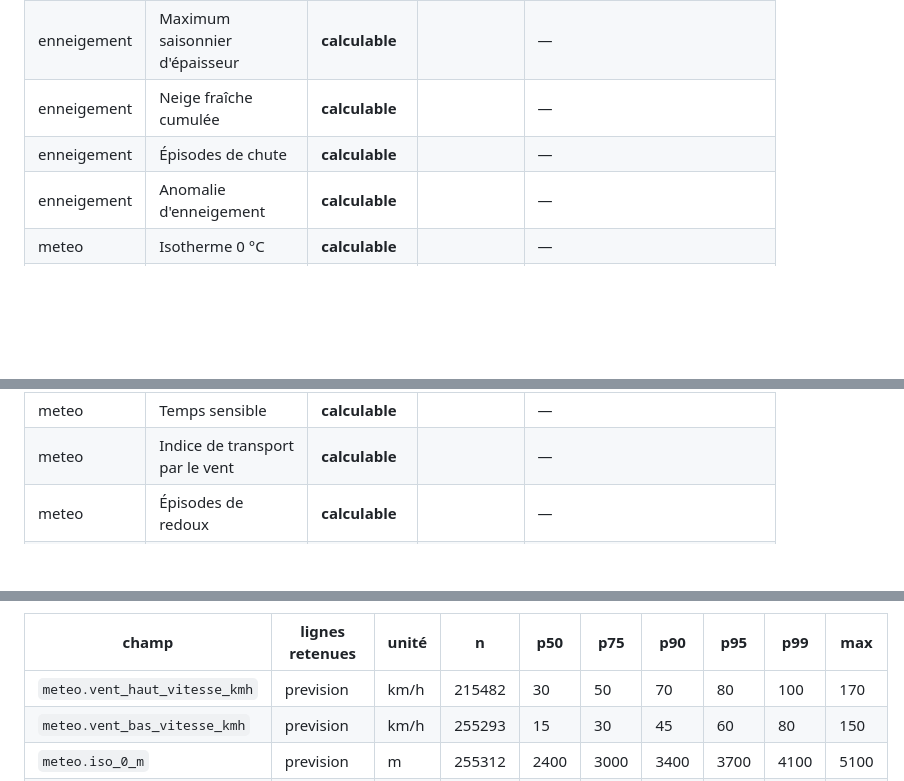
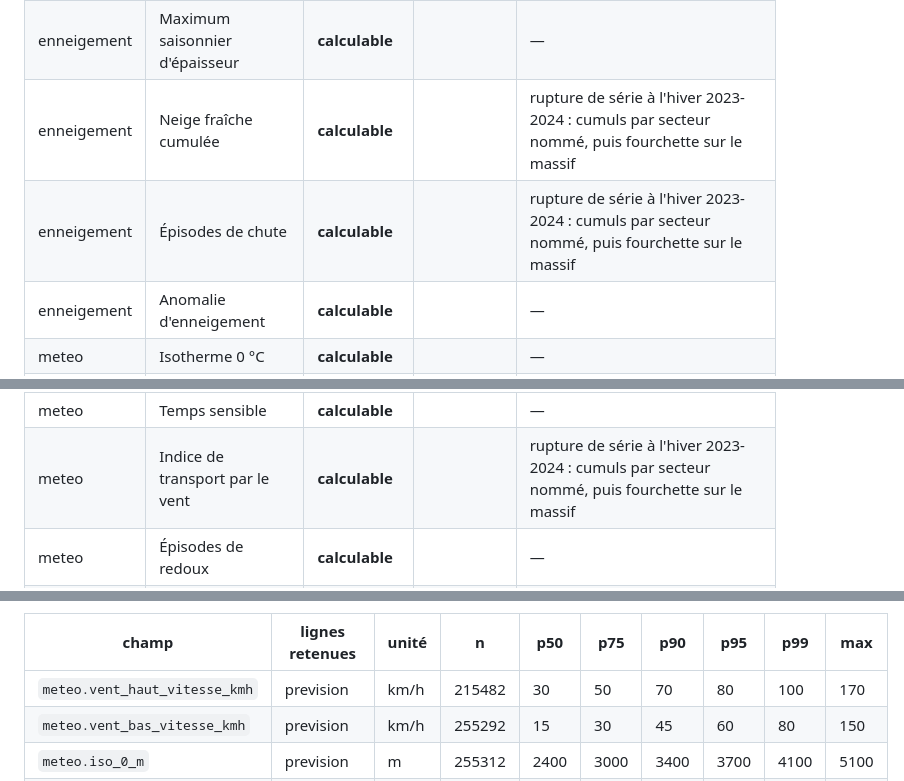
Before and after one commit to romain-bdc/bra_analytics, a Markdown page: docs/disponibilite.md, 3 parts joined by grey strips. Rendered like a GitHub page; blank space fills up the shorter version.

Commit message:
Regenerer l'audit apres revue : rupture de serie dans les statuts (T7/T8)
Co-Authored-By: Claude Opus 5.5 <noreply@anthropic.com>

```diff
--- a/docs/disponibilite.md
+++ b/docs/disponibilite.md
@@ -55,8 +55,8 @@ Le statut est **dérivé** de la disponibilité mesurée plus bas, pas écrit à
 | enneigement | Date d'enneigement continu | **calculable** |  | — |
 | enneigement | Durée d'enneigement | **calculable** |  | — |
 | enneigement | Maximum saisonnier d'épaisseur | **calculable** |  | — |
-| enneigement | Neige fraîche cumulée | **calculable** |  | — |
-| enneigement | Épisodes de chute | **calculable** |  | — |
+| enneigement | Neige fraîche cumulée | **calculable** |  | rupture de série à l'hiver 2023-2024 : cumuls par secteur nommé, puis fourchette sur le massif |
+| enneigement | Épisodes de chute | **calculable** |  | rupture de série à l'hiver 2023-2024 : cumuls par secteur nommé, puis fourchette sur le massif |
 | enneigement | Anomalie d'enneigement | **calculable** |  | — |
 | meteo | Isotherme 0 °C | **calculable** |  | — |
 | meteo | ISO 0 min / max / moyen | **calculable** |  | — |
@@ -66,7 +66,7 @@ Le statut est **dérivé** de la disponibilité mesurée plus bas, pas écrit à
 | meteo | Jours de vent fort | **calculable** |  | — |
 | meteo | Limite pluie / neige | **calculable** |  | — |
 | meteo | Temps sensible | **calculable** |  | — |
-| meteo | Indice de transport par le vent | **calculable** |  | — |
+| meteo | Indice de transport par le vent | **calculable** |  | rupture de série à l'hiver 2023-2024 : cumuls par secteur nommé, puis fourchette sur le massif |
 | meteo | Épisodes de redoux | **calculable** |  | — |
 | rose | Fréquence d'exposition | **calculable** |  | — |
 | rose | Fréquence pondérée | **calculable** |  | — |
@@ -516,7 +516,7 @@ Base des valeurs par défaut de vent fort, d'épisode de chute et de redoux (spe
 | champ | lignes retenues | unité | n | p50 | p75 | p90 | p95 | p99 | max |
 |---|---|---|---|---|---|---|---|---|---|
 | `meteo.vent_haut_vitesse_kmh` | prevision | km/h | 215482 | 30 | 50 | 70 | 80 | 100 | 170 |
-| `meteo.vent_bas_vitesse_kmh` | prevision | km/h | 255293 | 15 | 30 | 45 | 60 | 80 | 150 |
+| `meteo.vent_bas_vitesse_kmh` | prevision | km/h | 255292 | 15 | 30 | 45 | 60 | 80 | 150 |
 | `meteo.iso_0_m` | prevision | m | 255312 | 2400 | 3000 | 3400 | 3700 | 4100 | 5100 |
 | `neige_fraiche.cumul_max_cm` | historique, famille moderne | cm | 138917 | 0 | 3 | 10 | 20 | 40 | 120 |
 
```
